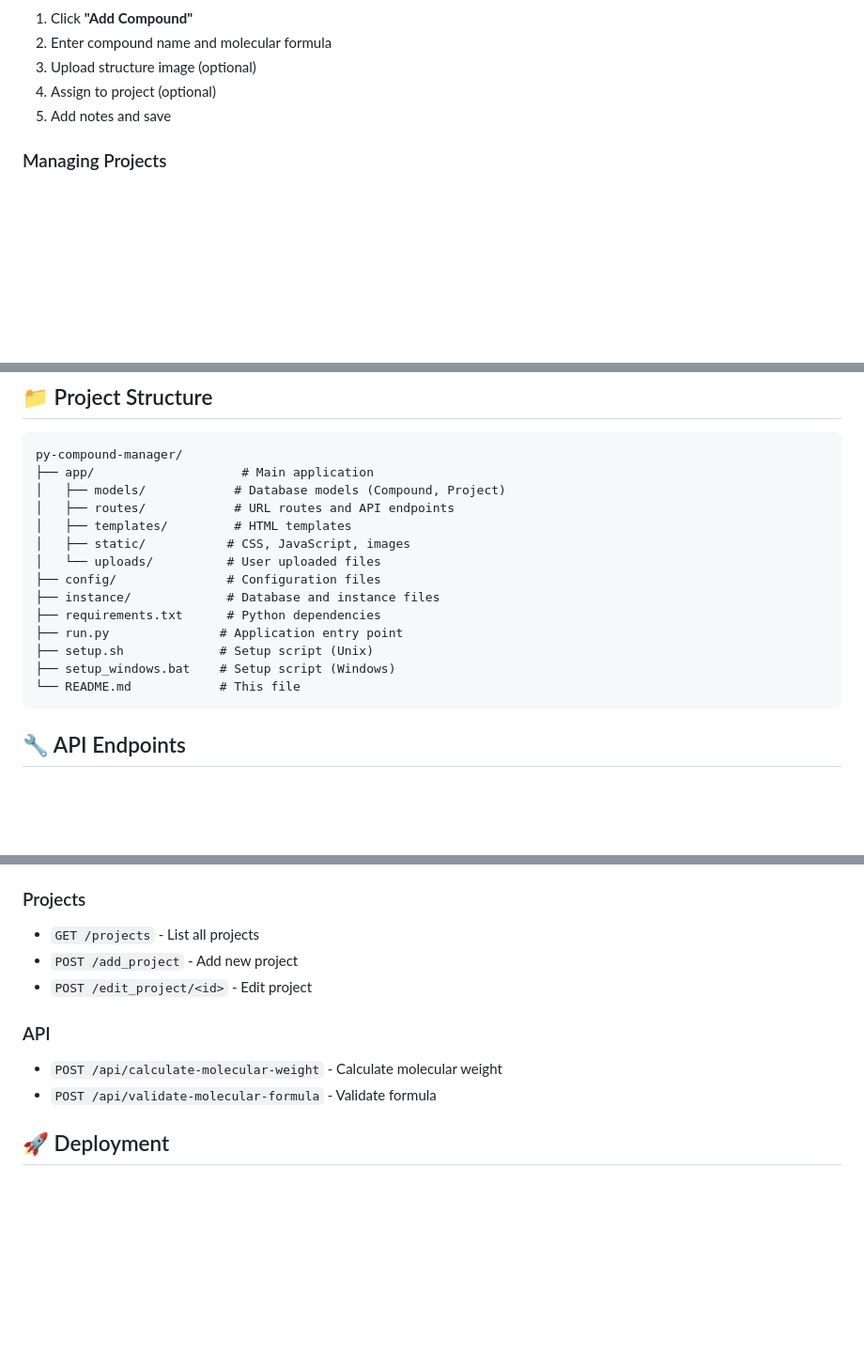
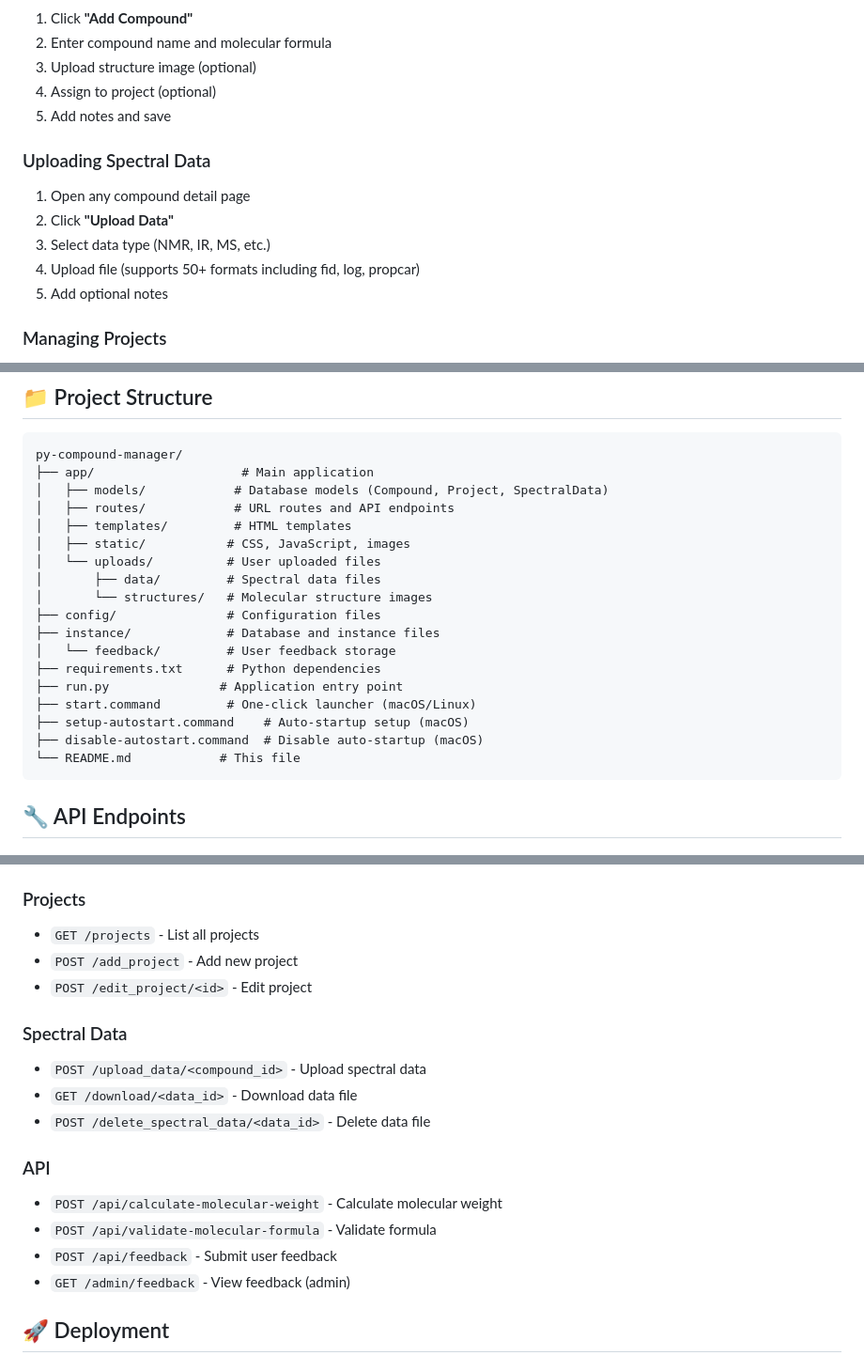
Before and after one commit to hashi-yu/py-compound-manager, a Markdown page: README.md, 3 parts joined by grey strips. Shown at 94% size. Drawn GitHub-style; blank space fills up the shorter version.

````diff
--- a/README.md
+++ b/README.md
@@ -101,6 +118,13 @@ PORT=8081
 4. Assign to project (optional)
 5. Add notes and save
 
+### Uploading Spectral Data
+1. Open any compound detail page
+2. Click **"Upload Data"**
+3. Select data type (NMR, IR, MS, etc.)
+4. Upload file (supports 50+ formats including fid, log, propcar)
+5. Add optional notes
+
 ### Managing Projects
 1. Navigate to **"Projects"**
 2. Create new projects or edit existing ones
@@ -118,17 +142,21 @@ PORT=8081
 ```
 py-compound-manager/
 ├── app/                    # Main application
-│   ├── models/            # Database models (Compound, Project)
+│   ├── models/            # Database models (Compound, Project, SpectralData)
 │   ├── routes/            # URL routes and API endpoints
 │   ├── templates/         # HTML templates
 │   ├── static/           # CSS, JavaScript, images
 │   └── uploads/          # User uploaded files
+│       ├── data/         # Spectral data files
+│       └── structures/   # Molecular structure images
 ├── config/               # Configuration files
 ├── instance/             # Database and instance files
+│   └── feedback/         # User feedback storage
 ├── requirements.txt      # Python dependencies
 ├── run.py               # Application entry point
-├── setup.sh             # Setup script (Unix)
-├── setup_windows.bat    # Setup script (Windows)
+├── start.command         # One-click launcher (macOS/Linux)
+├── setup-autostart.command    # Auto-startup setup (macOS)
+├── disable-autostart.command  # Disable auto-startup (macOS)
 └── README.md            # This file
 ```
 
@@ -145,9 +173,16 @@ py-compound-manager/
 - `POST /add_project` - Add new project
 - `POST /edit_project/<id>` - Edit project
 
+### Spectral Data
+- `POST /upload_data/<compound_id>` - Upload spectral data
+- `GET /download/<data_id>` - Download data file
+- `POST /delete_spectral_data/<data_id>` - Delete data file
+
 ### API
 - `POST /api/calculate-molecular-weight` - Calculate molecular weight
 - `POST /api/validate-molecular-formula` - Validate formula
+- `POST /api/feedback` - Submit user feedback
+- `GET /admin/feedback` - View feedback (admin)
 
 ## 🚀 Deployment
 
````
Also changed, not shown: other parts of README.md (+38 -4 lines).
